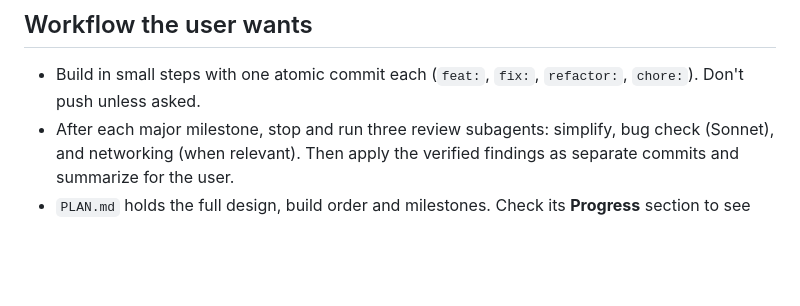
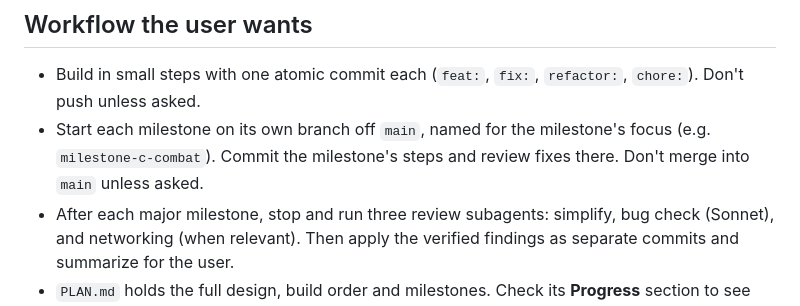
Before and after one commit to Motor-byk/i-d-KO, a Markdown page: CLAUDE.md, the part around the change. GitHub-like rendering; blank space fills up the shorter version.

Commit message:
docs: one branch per milestone

```diff
--- a/CLAUDE.md
+++ b/CLAUDE.md
@@ -35,5 +35,6 @@ npm test      # node --test "test/**/*.test.js"
 
 ## Workflow the user wants
 - Build in small steps with one atomic commit each (`feat:`, `fix:`, `refactor:`, `chore:`). Don't push unless asked.
+- Start each milestone on its own branch off `main`, named for the milestone's focus (e.g. `milestone-c-combat`). Commit the milestone's steps and review fixes there. Don't merge into `main` unless asked.
 - After each major milestone, stop and run three review subagents: simplify, bug check (Sonnet), and networking (when relevant). Then apply the verified findings as separate commits and summarize for the user.
 - `PLAN.md` holds the full design, build order and milestones. Check its **Progress** section to see where things stand, and update it (and the step checkboxes) with every step.
```
Also changed, not shown: PLAN.md (+1 -1 lines).
